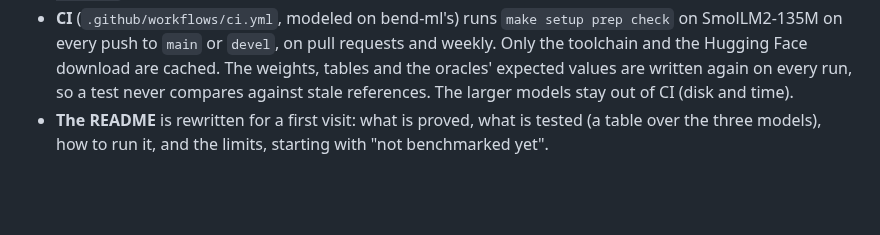
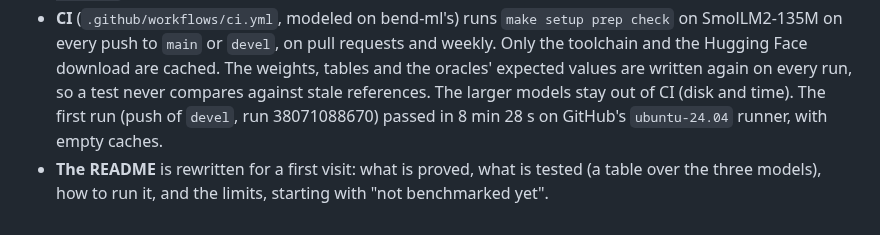
Before and after one commit to kvnloo/llama.bend, a Markdown page: NOTES.md, the part around the change. Rendered like a GitHub page; blank space fills up the shorter version.

Commit message:
NOTES: the first CI run passed

```diff
--- a/NOTES.md
+++ b/NOTES.md
@@ -385,6 +385,7 @@ check` passed with the new sum, so `make bits` now guards this version.
 - **CI** (`.github/workflows/ci.yml`, modeled on bend-ml's) runs `make setup prep check` on SmolLM2-135M on every
   push to `main` or `devel`, on pull requests and weekly. Only the toolchain and the Hugging Face download are
   cached. The weights, tables and the oracles' expected values are written again on every run, so a test never
-  compares against stale references. The larger models stay out of CI (disk and time).
+  compares against stale references. The larger models stay out of CI (disk and time). The first run (push of
+  `devel`, run 38071088670) passed in 8 min 28 s on GitHub's `ubuntu-24.04` runner, with empty caches.
 - **The README** is rewritten for a first visit: what is proved, what is tested (a table over the three models),
   how to run it, and the limits, starting with "not benchmarked yet".
```
